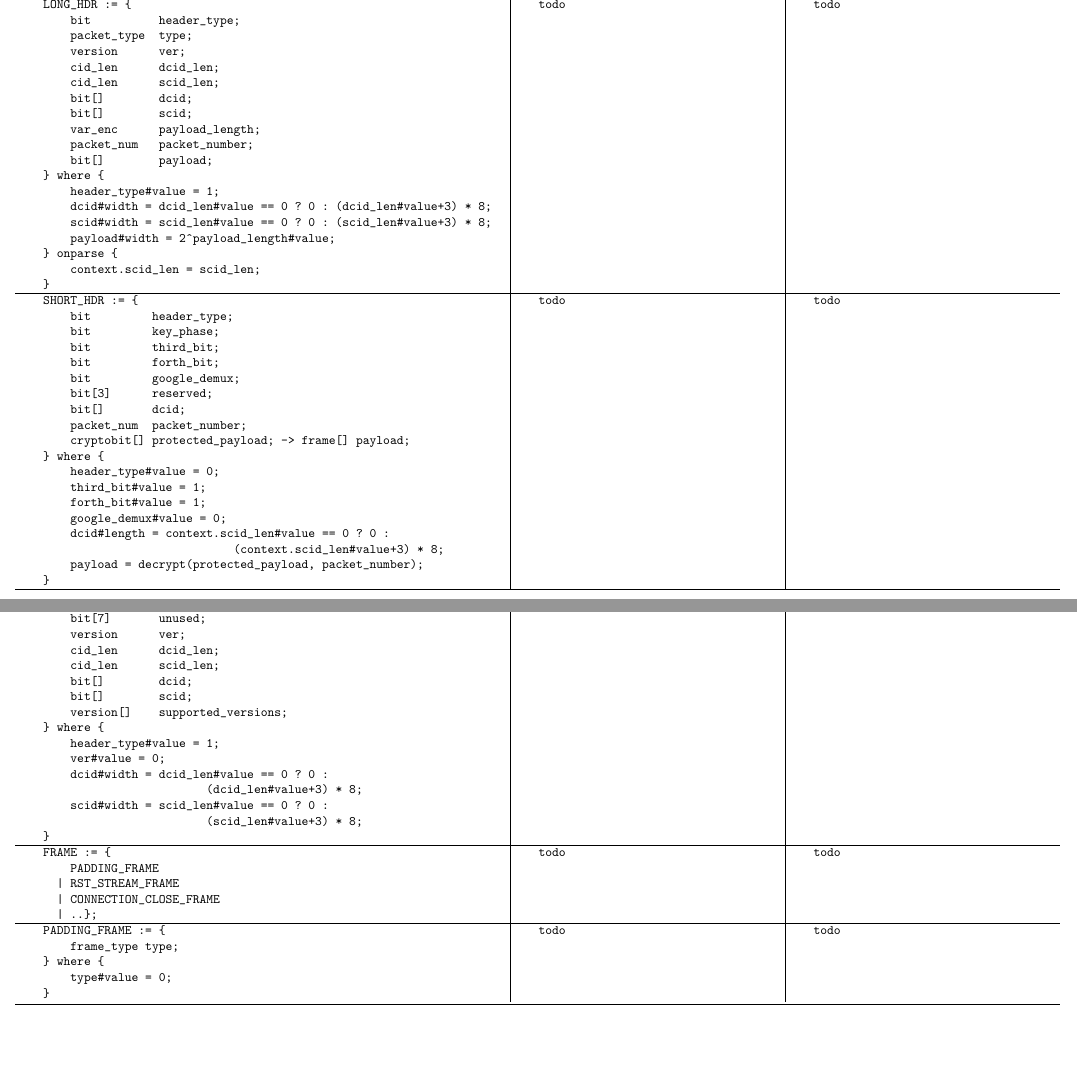
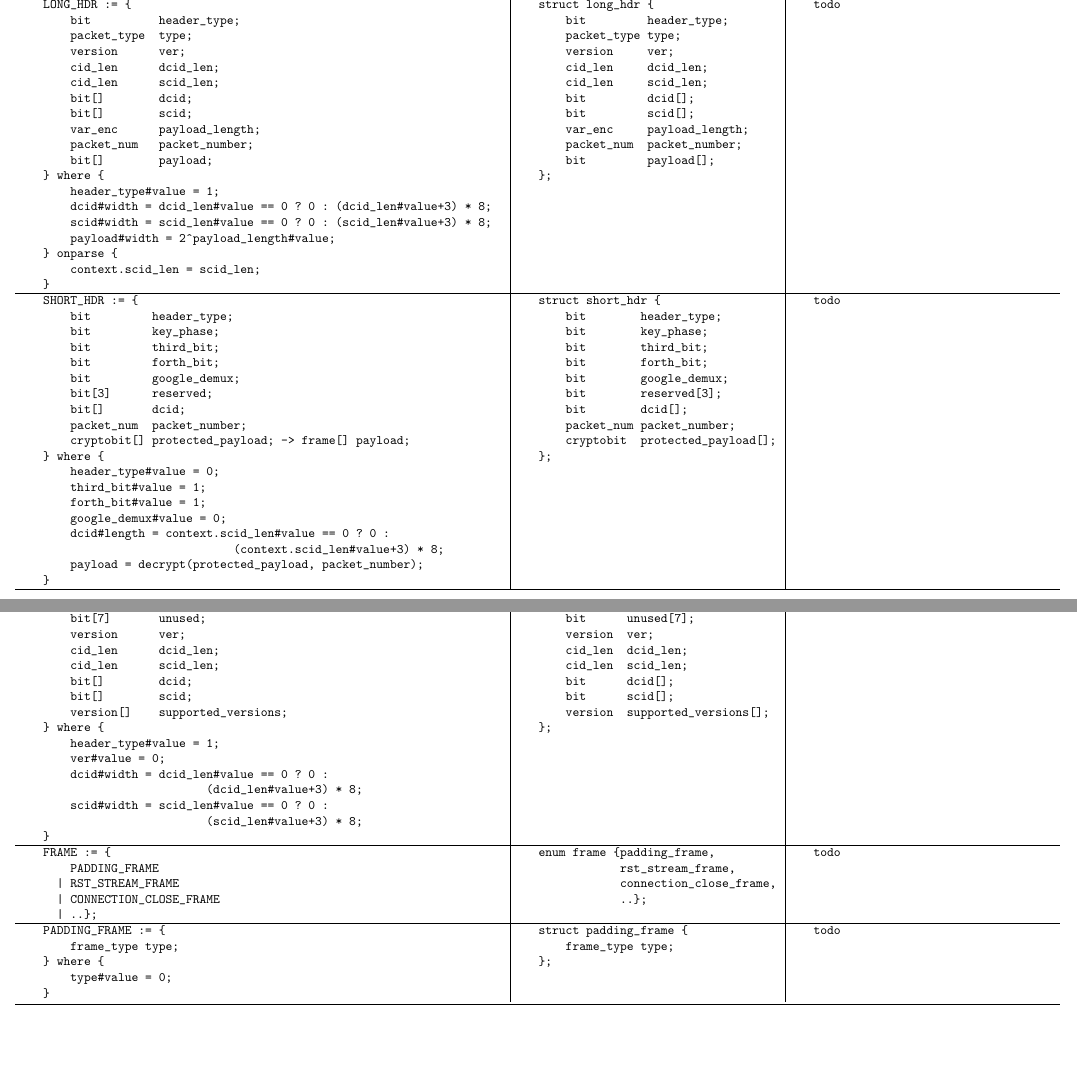
Before and after one commit to DavidSouthgate/improving-protocol-standards, a LaTeX problem sheet (quic-example.tex): two parts of pages 2 and 3 of 3, joined at a grey line, cut so that both start at the same text. Compiled offline with pdfLaTeX.

Commit message:
First pass at type definitions

```diff
--- a/quic-example.tex
+++ b/quic-example.tex
@@ -124,7 +131,18 @@
 		\end{verbatim}
 		&
 		\begin{verbatim}
-			todo
+			struct long_hdr {
+			    bit         header_type;
+			    packet_type type;
+			    version     ver;
+			    cid_len     dcid_len;
+			    cid_len     scid_len;
+			    bit         dcid[];
+			    bit         scid[];
+			    var_enc     payload_length;
+			    packet_num  packet_number;
+			    bit         payload[];
+			};
 		\end{verbatim}
 		 &
 		\begin{verbatim}
@@ -154,7 +172,17 @@
 		\end{verbatim}
 		&
 		\begin{verbatim}
-			todo
+			struct short_hdr {
+			    bit        header_type;
+			    bit        key_phase;
+			    bit        third_bit;
+			    bit        forth_bit;
+			    bit        google_demux;
+			    bit        reserved[3];
+			    bit        dcid[];
+			    packet_num packet_number;
+			    cryptobit  protected_payload[];
+			};
 		\end{verbatim}
 		 &
 		\begin{verbatim}
@@ -182,7 +210,16 @@
 		\end{verbatim}
 		&
 		\begin{verbatim}
-			todo
+			struct version_negotiation {
+			    bit      header_type;
+			    bit      unused[7];
+			    version  ver;
+			    cid_len  dcid_len;
+			    cid_len  scid_len;
+			    bit      dcid[];
+			    bit      scid[];
+			    version  supported_versions[];
+			};
 		\end{verbatim}
 		 &
 		\begin{verbatim}
@@ -198,7 +235,10 @@
 		\end{verbatim}
 		&
 		\begin{verbatim}
-			todo
+			enum frame {padding_frame,
+			            rst_stream_frame,
+			            connection_close_frame,
+			            ..};
 		\end{verbatim}
 		 &
 		\begin{verbatim}
@@ -214,7 +254,9 @@
 		\end{verbatim}
 		&
 		\begin{verbatim}
-			todo
+			struct padding_frame {
+			    frame_type type;
+			};
 		\end{verbatim}
 		 &
 		\begin{verbatim}
```
Also changed, not shown: quic-example.tex (13 more changed lines).
